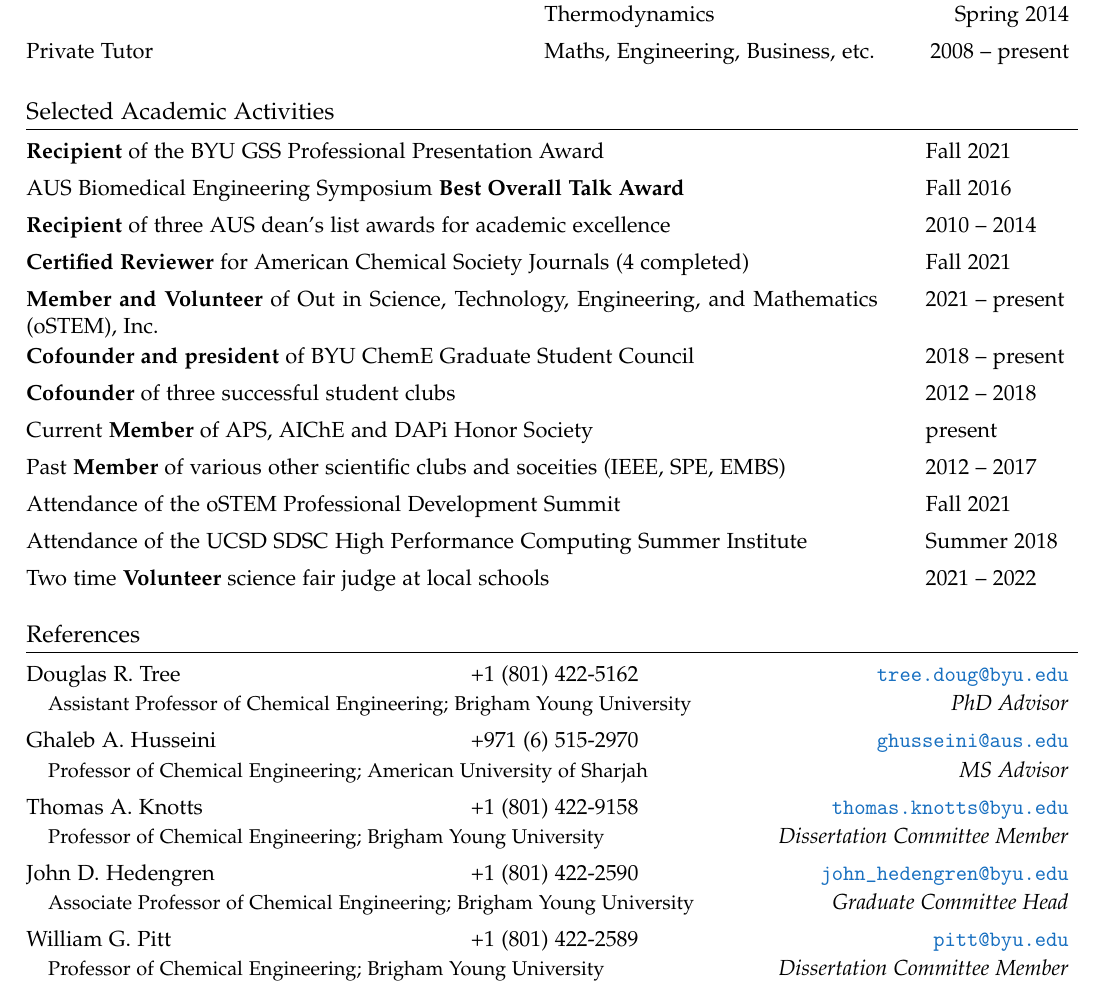
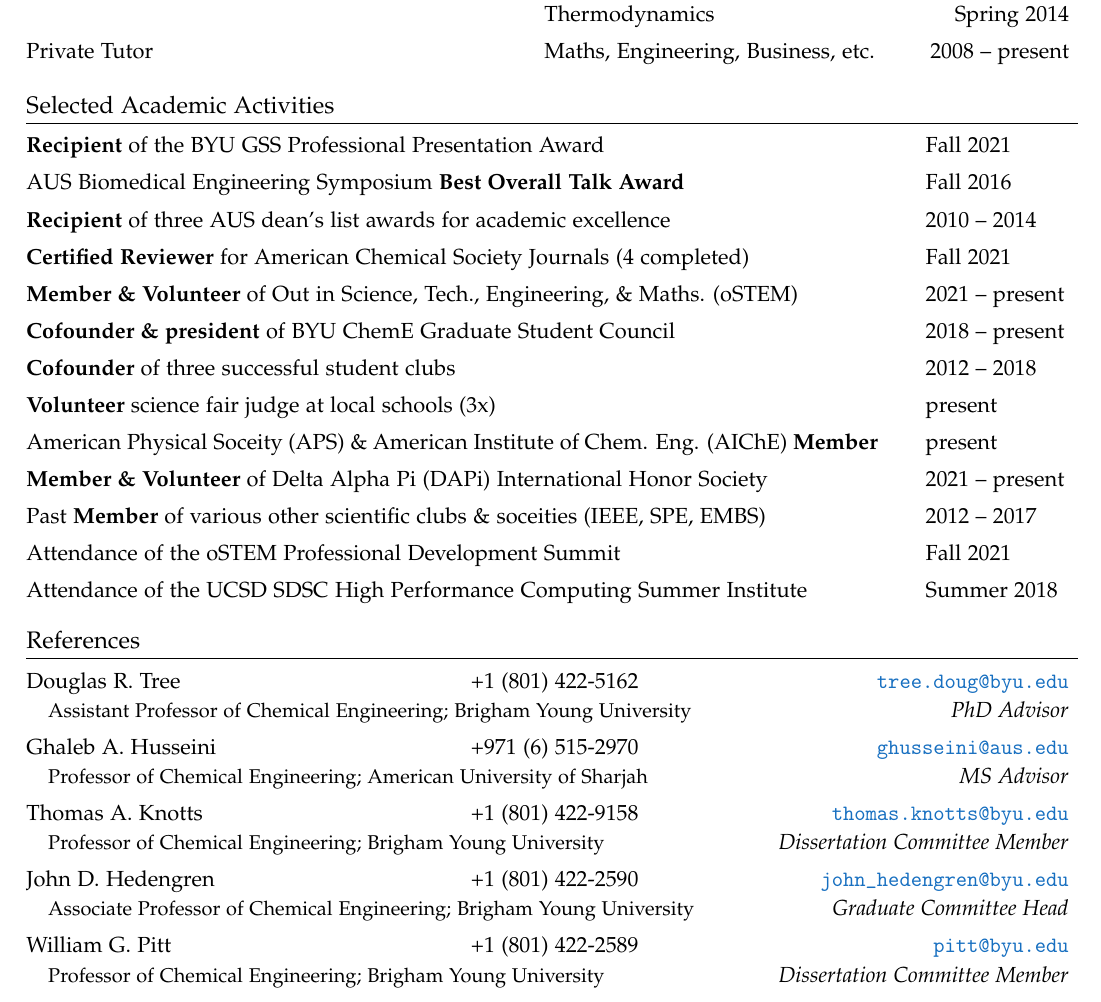
Before and after one commit to pkawak/Pierre_Academic_CV, a LaTeX document (main.tex): part of page 2 of 2, cut so that both start at the same text. Compiled offline with pdfLaTeX.

Commit message:
added volunteer dap

```diff
--- a/main.tex
+++ b/main.tex
@@ -296,31 +296,31 @@
 %% Relevant Memberships %%
 %%%%%%%%%%%%%%%%
 
-%\vspace{-0.2cm}
+\vspace{-0.1cm}
 \section*{Selected Academic Activities}
 \begin{tabular}{@{}p{0.81\textwidth} p{0\textwidth} l@{}}
   \textbf{Recipient} of the BYU GSS Professional Presentation Award                                       & & Fall 2021 \\[4pt]
   AUS Biomedical Engineering Symposium \textbf{Best Overall Talk Award}                                   & & Fall 2016 \\[4pt]
   \textbf{Recipient} of three AUS dean's list awards for academic excellence                              & & 2010 -- 2014 \\[4pt]
   \textbf{Certified Reviewer} for American Chemical Society Journals (4 completed)                        & & Fall 2021 \\[4pt]
-  \textbf{Member and Volunteer} of Out in Science, Technology, Engineering, and Mathematics (oSTEM), Inc. & & 2021 -- present \\[4pt]
-  \textbf{Cofounder and president} of BYU ChemE Graduate Student Council                                  & & 2018 -- present \\[4pt]
+  \textbf{Member \& Volunteer} of Out in Science, Tech., Engineering, \& Maths. (oSTEM)                   & & 2021 -- present \\[4pt]
+  \textbf{Cofounder \& president} of BYU ChemE Graduate Student Council                                   & & 2018 -- present \\[4pt]
   \textbf{Cofounder} of three successful student clubs                                                    & & 2012 -- 2018 \\[4pt]
-  Current \textbf{Member} of APS, AIChE and DAPi Honor Society                                            & & present \\[4pt]
-  Past \textbf{Member} of various other scientific clubs and soceities (IEEE, SPE, EMBS)                  & & 2012 -- 2017 \\[4pt]
+  \textbf{Volunteer} science fair judge at local schools (3x)                                             & & present \\[4pt]
+  American Physical Soceity (APS) \& American Institute of Chem. Eng. (AIChE) \textbf{Member}             & & present \\[4pt]
+  \textbf{Member \& Volunteer} of Delta Alpha Pi (DAPi) International Honor Society                       & & 2021 -- present \\[4pt]
+  Past \textbf{Member} of various other scientific clubs \& soceities (IEEE, SPE, EMBS)                   & & 2012 -- 2017 \\[4pt]
   Attendance of the oSTEM Professional Development Summit                                                 & & Fall 2021 \\[4pt]
   Attendance of the UCSD SDSC High Performance Computing Summer Institute                                 & & Summer 2018 \\[4pt]
-  Two time \textbf{Volunteer} science fair judge at local schools                                         & & 2021 -- 2022 \\[4pt]
   %\textbf{Member} of the American Physical Society (APS)                                                  & & 2018 -- present \\[4pt]
   %\textbf{Member} of the American Institute of Chemical Engineers (AIChE)                                 & & 2020 -- present \\[4pt]
-  %\textbf{Member and Volunteer} of Delta Alpha Pi (DAPi) International Honor Society                                    & & 2021 -- present \\[4pt]
-%  \textbf{Member} of the Institute of Electrical and Electronics Engineering (IEEE)                      & & 2016 -- 2017 \\[4pt]
-%  \textbf{Research coordinator} at AUS IEEE Engineering in Medicine and Biology Society chapter          & & 2016 -- 2017 \\[4pt]
+%  \textbf{Member} of the Institute of Electrical \& Electronics Engineering (IEEE)                      & & 2016 -- 2017 \\[4pt]
+%  \textbf{Research coordinator} at AUS IEEE Engineering in Medicine \& Biology Society chapter          & & 2016 -- 2017 \\[4pt]
 %  Assistance in four peer-reviews of articles in the journal Macromolecules                               & & 2019 -- present \\[4pt]
-%  National Council of Examiners for Engineering and Surveying \textbf{Engineer in Training}              & & 2014 -- Present \\[4pt]
+%  National Council of Examiners for Engineering \& Surveying \textbf{Engineer in Training}              & & 2014 -- Present \\[4pt]
 %  \textbf{Member} of the Society of Petroleum Engineers                                                  & & 2014 -- 2016 \\[4pt]
 %  AUS Dean's List for Academic Excellence                                                                & & 3 semesters \\[4pt]
-%  \textbf{Cofounder and Vice President} of the AUS Student Economics Club                                & & 2012 -- 2014\\
+%  \textbf{Cofounder \& Vice President} of the AUS Student Economics Club                                & & 2012 -- 2014\\
 \end{tabular}
 %\vspace{1ex}
 
@@ -406,7 +406,7 @@
 %% References %%
 %%%%%%%%%%%%%%%%
 
-\vspace{-0.2cm}
+\vspace{-0.3cm}
 \section*{References}
 \begin{tabular}{@{}p{0.40\textwidth} p{0.27\textwidth} r@{}}
 
```
Also changed, not shown: main.pdf.
